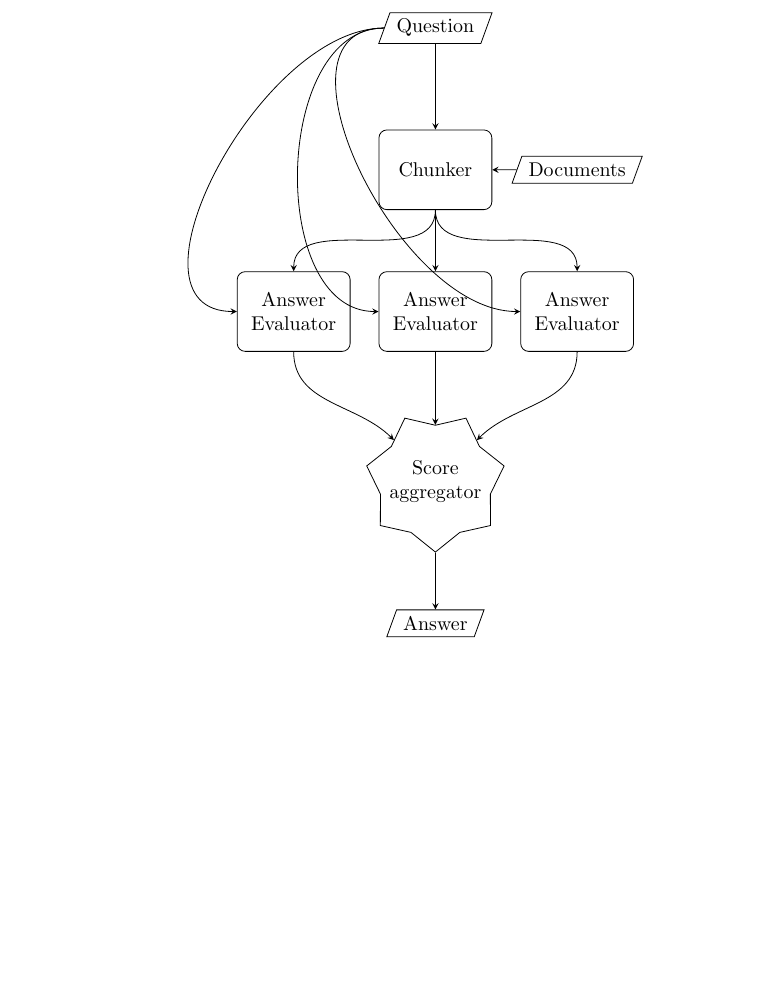
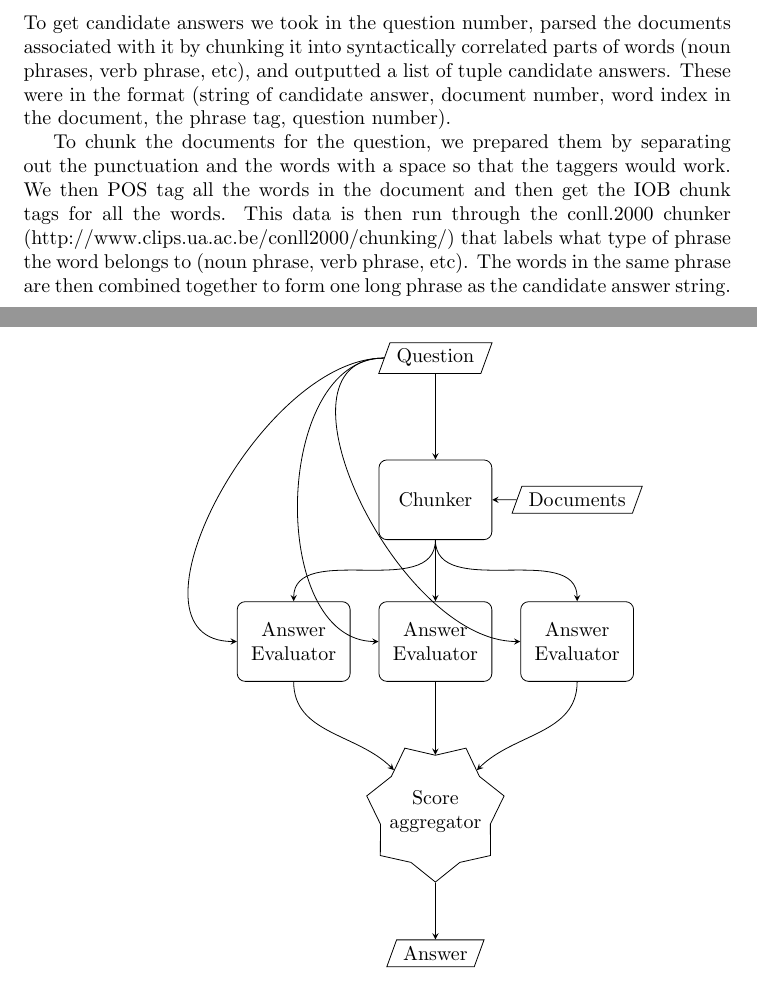
Before and after one commit to astory/cs4740_4, a LaTeX document (paper/paper.tex): part of page 2 of 5 before the commit and two parts of pages 1 and 2 of 5 after it, the two joined at a grey line, cut at the place of the change, the shorter picture padded with empty space. Compiled offline with pdfLaTeX.

Commit message:
paper with shreddar part

```diff
--- a/paper/paper.tex
+++ b/paper/paper.tex
@@ -93,6 +93,19 @@ From this ranked output we choose our final answers.
 
 \subsection{Parsing the Corpus Documents}
 % Talk about Whitney's Shredder module here
+	To get candidate answers we took in the question number, parsed the documents
+	associated with it by chunking it into syntactically correlated parts of words
+	(noun phrases, verb phrase, etc), and outputted a list of tuple candidate answers.
+	These were in the format (string of candidate answer, document number, word index
+	in the document, the phrase tag, question number).
+
+	To chunk the documents for the question, we prepared them by separating out the
+	punctuation and the words with a space so that the taggers would work. We then
+	POS tag all the words in the document and then get the IOB chunk tags for all the
+	words. This data is then run through the conll.2000 chunker
+	(http://www.clips.ua.ac.be/conll2000/chunking/) that labels what type of phrase
+	the word belongs to (noun phrase, verb phrase, etc). The words in  the same phrase
+	are then combined together to form one long phrase as the candidate answer string.
 
 \subsection{Question Evaluators}
 
```
